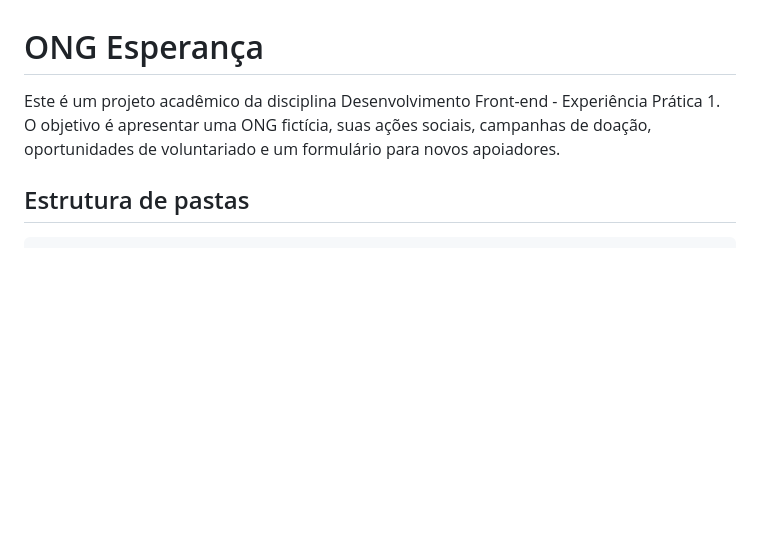
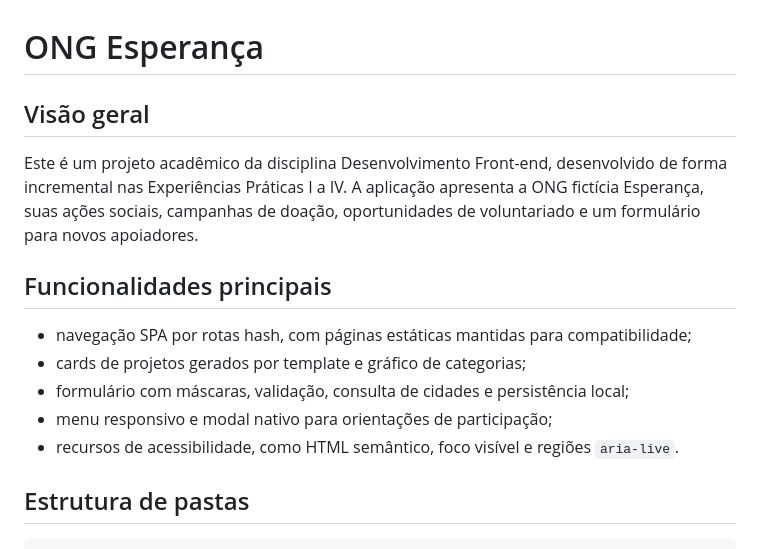
Before and after one commit to cleber-pavin/ong-esperanca-frontend, a Markdown page: README.md, the part around one of its changes. GitHub-like rendering; blank space fills up the shorter version.

```diff
--- a/README.md
+++ b/README.md
@@ -1,6 +1,16 @@
 # ONG Esperança
 
-Este é um projeto acadêmico da disciplina Desenvolvimento Front-end - Experiência Prática 1. O objetivo é apresentar uma ONG fictícia, suas ações sociais, campanhas de doação, oportunidades de voluntariado e um formulário para novos apoiadores.
+## Visão geral
+
+Este é um projeto acadêmico da disciplina Desenvolvimento Front-end, desenvolvido de forma incremental nas Experiências Práticas I a IV. A aplicação apresenta a ONG fictícia Esperança, suas ações sociais, campanhas de doação, oportunidades de voluntariado e um formulário para novos apoiadores.
+
+## Funcionalidades principais
+
+- navegação SPA por rotas hash, com páginas estáticas mantidas para compatibilidade;
+- cards de projetos gerados por template e gráfico de categorias;
+- formulário com máscaras, validação, consulta de cidades e persistência local;
+- menu responsivo e modal nativo para orientações de participação;
+- recursos de acessibilidade, como HTML semântico, foco visível e regiões `aria-live`.
 
 ## Estrutura de pastas
 
```
Also changed, not shown: other parts of README.md (+29 -7 lines).
